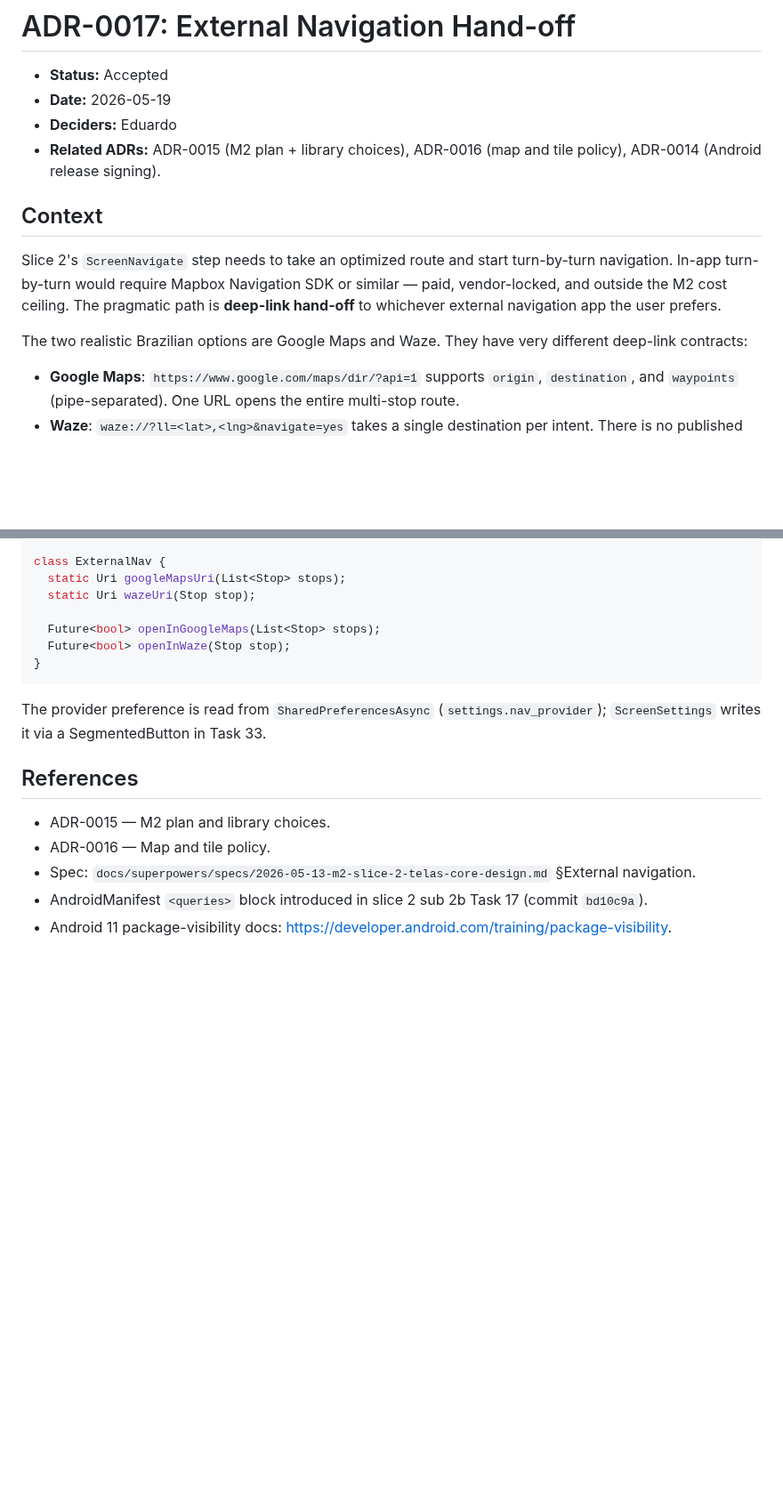
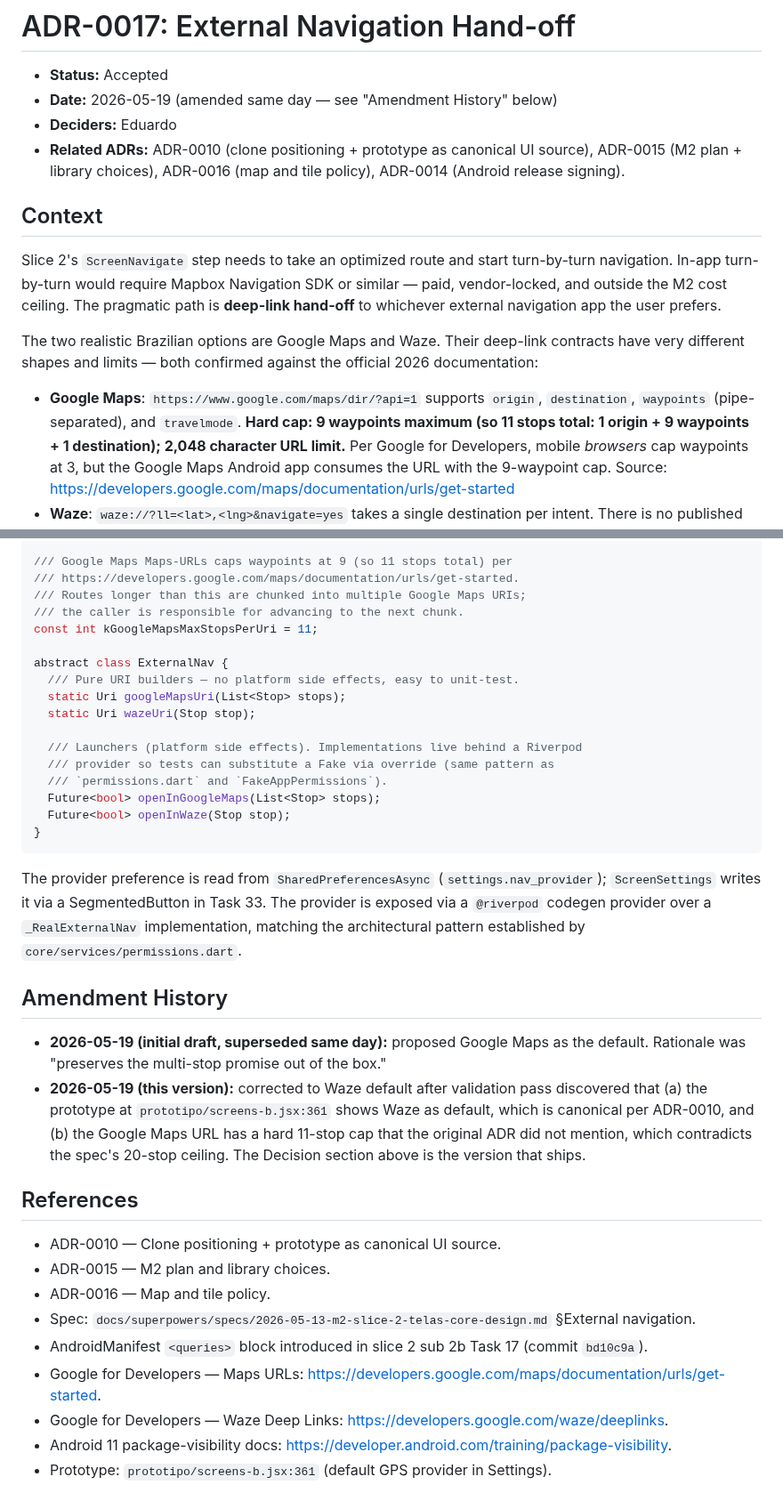
Before and after one commit to ZenniTTy/roteirizadorpro.com.br, a Markdown page: docs/decisions/0017-external-navigation-handoff.md, 2 parts joined by grey strips. Shown at 89% size. Rendered like a GitHub page; blank space fills up the shorter version.

````diff
--- a/docs/decisions/0017-external-navigation-handoff.md
+++ b/docs/decisions/0017-external-navigation-handoff.md
@@ -1,15 +1,16 @@
 # ADR-0017: External Navigation Hand-off
 
 - **Status:** Accepted
-- **Date:** 2026-05-19
+- **Date:** 2026-05-19 (amended same day — see "Amendment History" below)
 - **Deciders:** Eduardo
-- **Related ADRs:** ADR-0015 (M2 plan + library choices), ADR-0016 (map and tile policy), ADR-0014 (Android release signing).
+- **Related ADRs:** ADR-0010 (clone positioning + prototype as canonical UI source), ADR-0015 (M2 plan + library choices), ADR-0016 (map and tile policy), ADR-0014 (Android release signing).
 
 ## Context
 
 Slice 2's `ScreenNavigate` step needs to take an optimized route and start turn-by-turn navigation. In-app turn-by-turn would require Mapbox Navigation SDK or similar — paid, vendor-locked, and outside the M2 cost ceiling. The pragmatic path is **deep-link hand-off** to whichever external navigation app the user prefers.
 
-The two realistic Brazilian options are Google Maps and Waze. They have very different deep-link contracts:
+The two realistic Brazilian options are Google Maps and Waze. Their deep-link contracts have very different shapes and limits — both confirmed against the official 2026 documentation:
 
-- **Google Maps**: `https://www.google.com/maps/dir/?api=1` supports `origin`, `destination`, and `waypoints` (pipe-separated). One URL opens the entire multi-stop route.
+- **Google Maps**: `https://www.google.com/maps/dir/?api=1` supports `origin`, `destination`, `waypoints` (pipe-separated), and `travelmode`. **Hard cap: 9 waypoints maximum (so 11 stops total: 1 origin + 9 waypoints + 1 destination); 2,048 character URL limit.** Per Google for Developers, mobile *browsers* cap waypoints at 3, but the Google Maps Android app consumes the URL with the 9-waypoint cap.
+  Source: <https://developers.google.com/maps/documentation/urls/get-started>
 - **Waze**: `waze://?ll=<lat>,<lng>&navigate=yes` takes a single destination per intent. There is no published multi-stop variant.
@@ -66,19 +68,38 @@ enum NavProvider { googleMaps, waze }
 
-class ExternalNav {
+/// Google Maps Maps-URLs caps waypoints at 9 (so 11 stops total) per
+/// https://developers.google.com/maps/documentation/urls/get-started.
+/// Routes longer than this are chunked into multiple Google Maps URIs;
+/// the caller is responsible for advancing to the next chunk.
+const int kGoogleMapsMaxStopsPerUri = 11;
+
+abstract class ExternalNav {
+  /// Pure URI builders — no platform side effects, easy to unit-test.
   static Uri googleMapsUri(List<Stop> stops);
   static Uri wazeUri(Stop stop);
 
+  /// Launchers (platform side effects). Implementations live behind a Riverpod
+  /// provider so tests can substitute a Fake via override (same pattern as
+  /// `permissions.dart` and `FakeAppPermissions`).
   Future<bool> openInGoogleMaps(List<Stop> stops);
   Future<bool> openInWaze(Stop stop);
 }
 ```
 
-The provider preference is read from `SharedPreferencesAsync` (`settings.nav_provider`); `ScreenSettings` writes it via a SegmentedButton in Task 33.
+The provider preference is read from `SharedPreferencesAsync` (`settings.nav_provider`); `ScreenSettings` writes it via a SegmentedButton in Task 33. The provider is exposed via a `@riverpod` codegen provider over a `_RealExternalNav` implementation, matching the architectural pattern established by `core/services/permissions.dart`.
+
+## Amendment History
+
+- **2026-05-19 (initial draft, superseded same day):** proposed Google Maps as the default. Rationale was "preserves the multi-stop promise out of the box."
+- **2026-05-19 (this version):** corrected to Waze default after validation pass discovered that (a) the prototype at `prototipo/screens-b.jsx:361` shows Waze as default, which is canonical per ADR-0010, and (b) the Google Maps URL has a hard 11-stop cap that the original ADR did not mention, which contradicts the spec's 20-stop ceiling. The Decision section above is the version that ships.
 
 ## References
 
+- ADR-0010 — Clone positioning + prototype as canonical UI source.
 - ADR-0015 — M2 plan and library choices.
 - ADR-0016 — Map and tile policy.
 - Spec: `docs/superpowers/specs/2026-05-13-m2-slice-2-telas-core-design.md` §External navigation.
 - AndroidManifest `<queries>` block introduced in slice 2 sub 2b Task 17 (commit `bd10c9a`).
+- Google for Developers — Maps URLs: <https://developers.google.com/maps/documentation/urls/get-started>.
+- Google for Developers — Waze Deep Links: <https://developers.google.com/waze/deeplinks>.
 - Android 11 package-visibility docs: <https://developer.android.com/training/package-visibility>.
+- Prototype: `prototipo/screens-b.jsx:361` (default GPS provider in Settings).
````
Also changed, not shown: other parts of docs/decisions/0017-external-navigation-handoff.md (+16 -15 lines).
